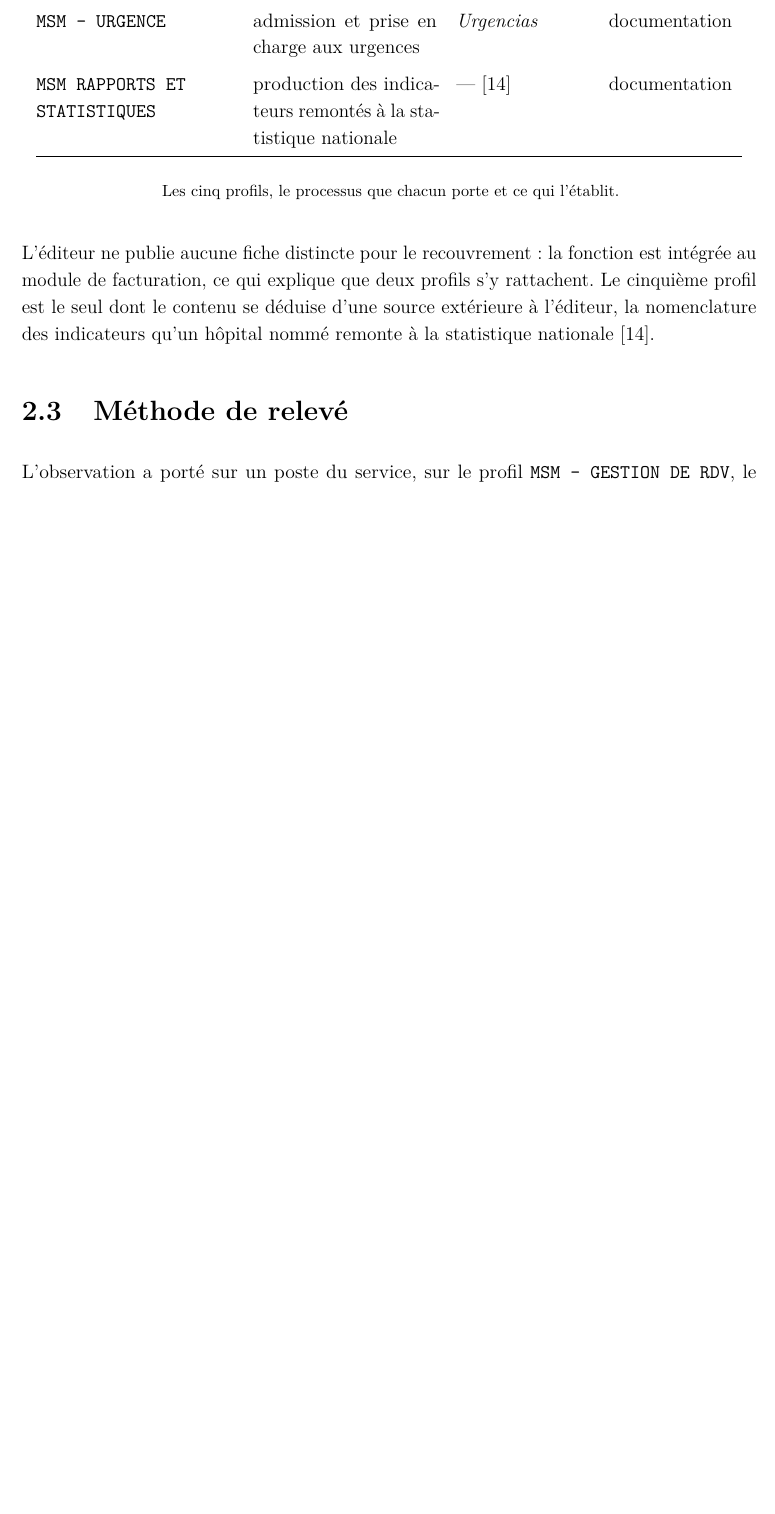
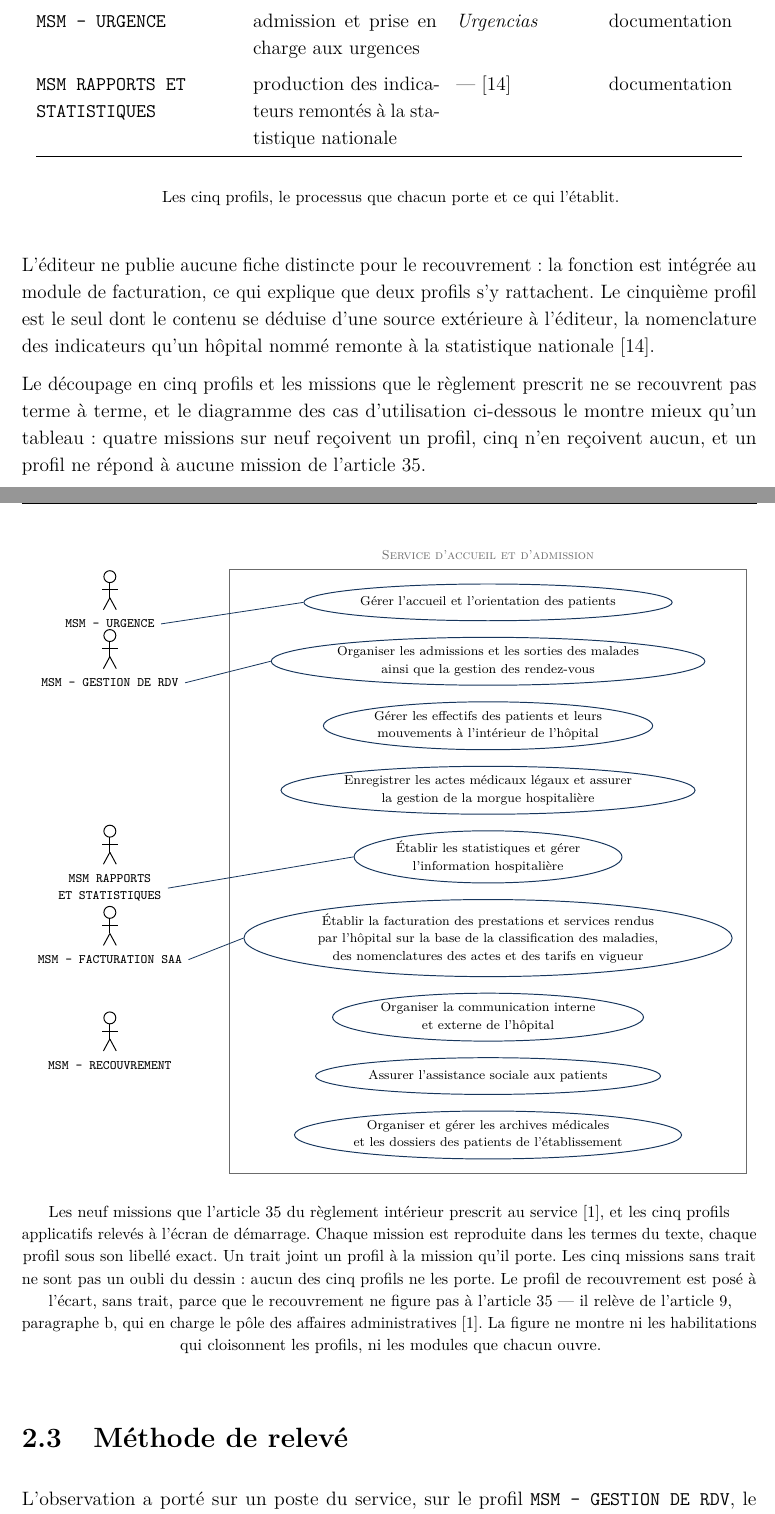
Before and after one commit to medanouarzaki/saa-hospital-analytics, a LaTeX document (report/rapport.tex, which reads report/chapitres/systeme-d-information-hospitalier.tex): part of page 18 of 95 before the commit and two parts of pages 18 and 19 of 96 after it, the two joined at a grey line, cut so that both start at the same text, the shorter picture padded with empty space. Compiled offline with pdfLaTeX; a LaTeX package or settings file that is missing is left out.

Commit message:
feat(report): use-case diagram of the nine missions and the five profiles
The nine missions of article 35 are reproduced in the words of the regulation,
read in full from the cited source; the five profiles keep the exact labels the
screen survey recorded.

Four missions receive a profile, five receive none and stay visible without a
link - that is information, not an omission. The recouvrement profile sits
apart, unlinked: recouvrement is not in article 35, it falls under article 9
paragraph b, which charges the administrative pole with it.

```diff
--- a/report/chapitres/systeme-d-information-hospitalier.tex
+++ b/report/chapitres/systeme-d-information-hospitalier.tex
@@ -79,6 +79,61 @@ L'éditeur ne publie aucune fiche distincte pour le recouvrement : la fonction e
 module de facturation, ce qui explique que deux profils s'y rattachent. Le cinquième profil est le
 seul dont le contenu se déduise d'une source extérieure à l'éditeur, la nomenclature des
 indicateurs qu'un hôpital nommé remonte à la statistique nationale \cite{s10}.
+
+Le découpage en cinq profils et les missions que le règlement prescrit ne se recouvrent pas terme
+à terme, et le diagramme des cas d'utilisation ci-dessous le montre mieux qu'un tableau : quatre
+missions sur neuf reçoivent un profil, cinq n'en reçoivent aucun, et un profil ne répond à aucune
+mission de l'article~35.
+
+\begin{center}
+\begin{tikzpicture}[node distance=3.4mm and 0mm]
+
+% --- les neuf missions de l'article 35, dans l'ordre du texte -------------------
+\node[casUML] (m1) {Gérer l'accueil et l'orientation des patients};
+\node[casUML, below=of m1] (m2) {Organiser les admissions et les sorties des malades\\ainsi que la gestion des rendez-vous};
+\node[casUML, below=of m2] (m3) {Gérer les effectifs des patients et leurs\\mouvements à l'intérieur de l'hôpital};
+\node[casUML, below=of m3] (m4) {Enregistrer les actes médicaux légaux et assurer\\la gestion de la morgue hospitalière};
+\node[casUML, below=of m4] (m5) {Établir les statistiques et gérer\\l'information hospitalière};
+\node[casUML, below=of m5] (m6) {Établir la facturation des prestations et services rendus\\par l'hôpital sur la base de la classification des maladies,\\des nomenclatures des actes et des tarifs en vigueur};
+\node[casUML, below=of m6] (m7) {Organiser la communication interne\\et externe de l'hôpital};
+\node[casUML, below=of m7] (m8) {Assurer l'assistance sociale aux patients};
+\node[casUML, below=of m8] (m9) {Organiser et gérer les archives médicales\\et les dossiers des patients de l'établissement};
+
+\node[cadreUML, fit=(m1)(m2)(m3)(m4)(m5)(m6)(m7)(m8)(m9)] (cadre) {};
+\node[font=\scriptsize\scshape, text=griscartouche, above=0.8mm of cadre.north] {Service d'accueil et d'admission};
+
+% --- les cinq profils applicatifs, sous leur libellé exact ----------------------
+\foreach \i/\cible/\lib in {1/m1/{MSM - URGENCE}, 2/m2/{MSM - GESTION DE RDV},
+                            3/m5/{MSM RAPPORTS\\ET STATISTIQUES}, 4/m6/{MSM - FACTURATION SAA}}{
+  \coordinate (p\i) at (cadre.west |- \cible);
+  \pic at ($(p\i)+(-26mm,2.6mm)$) {acteurUML};
+  \node[font=\scriptsize\ttfamily, align=center, anchor=north] (l\i) at ($(p\i)+(-26mm,-2.4mm)$) {\lib};
+}
+\draw[lienUML] (l1.east) -- (m1.west);
+\draw[lienUML] (l2.east) -- (m2.west);
+\draw[lienUML] (l3.east) -- (m5.west);
+\draw[lienUML] (l4.east) -- (m6.west);
+
+% Le cinquième profil est posé À L'ÉCART, sous les autres et sans lien : aucune des neuf
+% missions de l'article 35 ne porte le recouvrement.
+\coordinate (p5) at ($(l4.south)+(0,-16mm)$);
+\pic at ($(p5)+(0,2.6mm)$) {acteurUML};
+\node[font=\scriptsize\ttfamily, align=center, anchor=north] (l5) at ($(p5)+(0,-2.4mm)$) {MSM - RECOUVREMENT};
+\end{tikzpicture}
+\end{center}
+
+\begin{center}
+\footnotesize Les neuf missions que l'article~35 du règlement intérieur prescrit au service
+\cite{s27}, et les cinq profils applicatifs relevés à l'écran de démarrage\releve{REL-DEM.P02}.
+Chaque mission est reproduite dans les termes du texte, chaque profil sous son libellé exact. Un
+trait joint un profil à la mission qu'il porte. Les cinq missions sans trait ne sont pas un oubli
+du dessin : aucun des cinq profils ne les porte. Le profil de recouvrement est posé à l'écart, sans
+trait, parce que le recouvrement ne figure pas à l'article~35 — il relève de l'article~9,
+paragraphe~b, qui en charge le pôle des affaires administratives \cite{s27}. La figure ne montre
+ni les habilitations qui cloisonnent les profils, ni les modules que chacun ouvre.
+\end{center}
+
+\medskip
 
 \section{Méthode de relevé}
 
```
Also changed, not shown: report/chapitres/systeme-d-information-hospitalier.tex (2 more changed lines).
